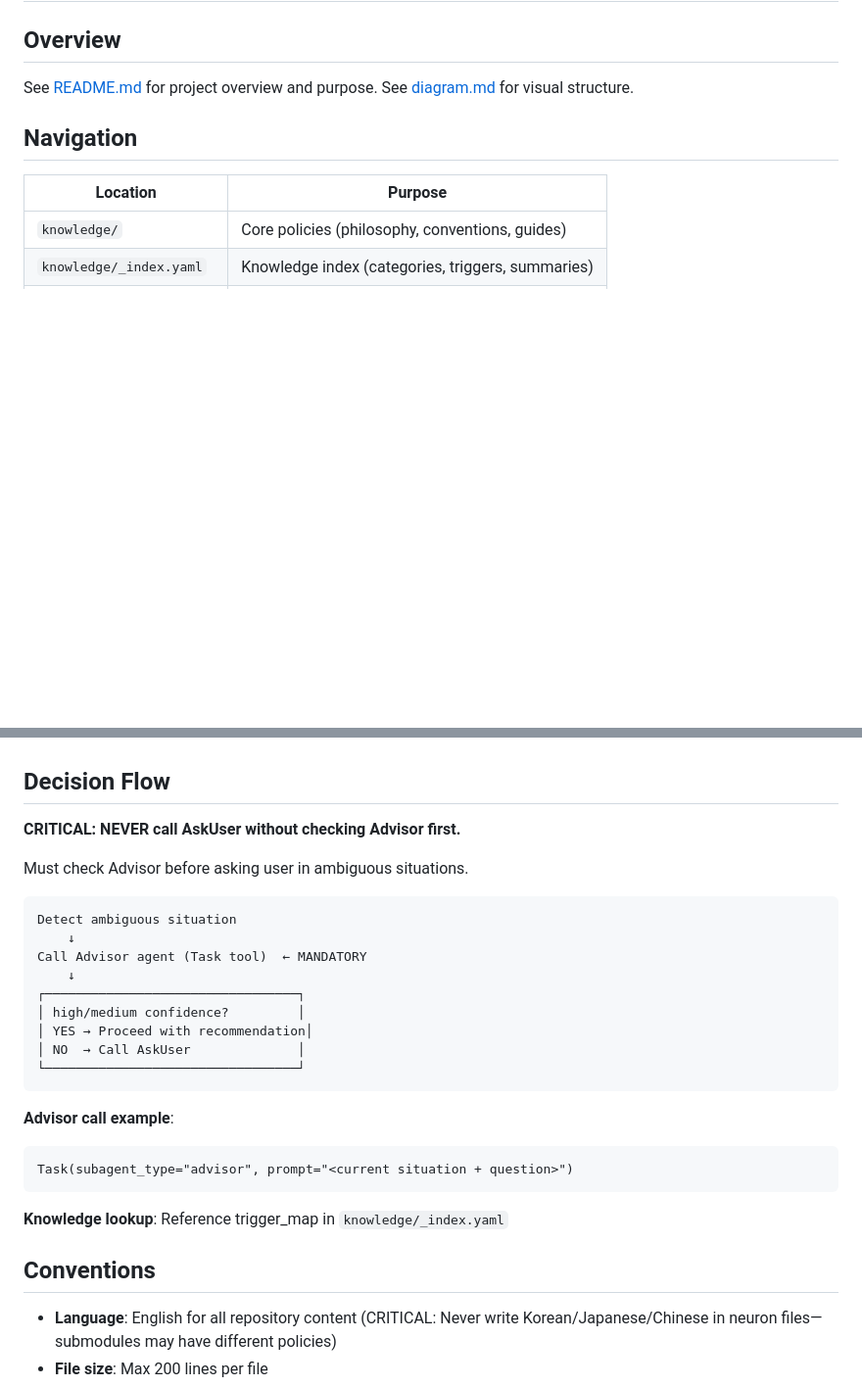
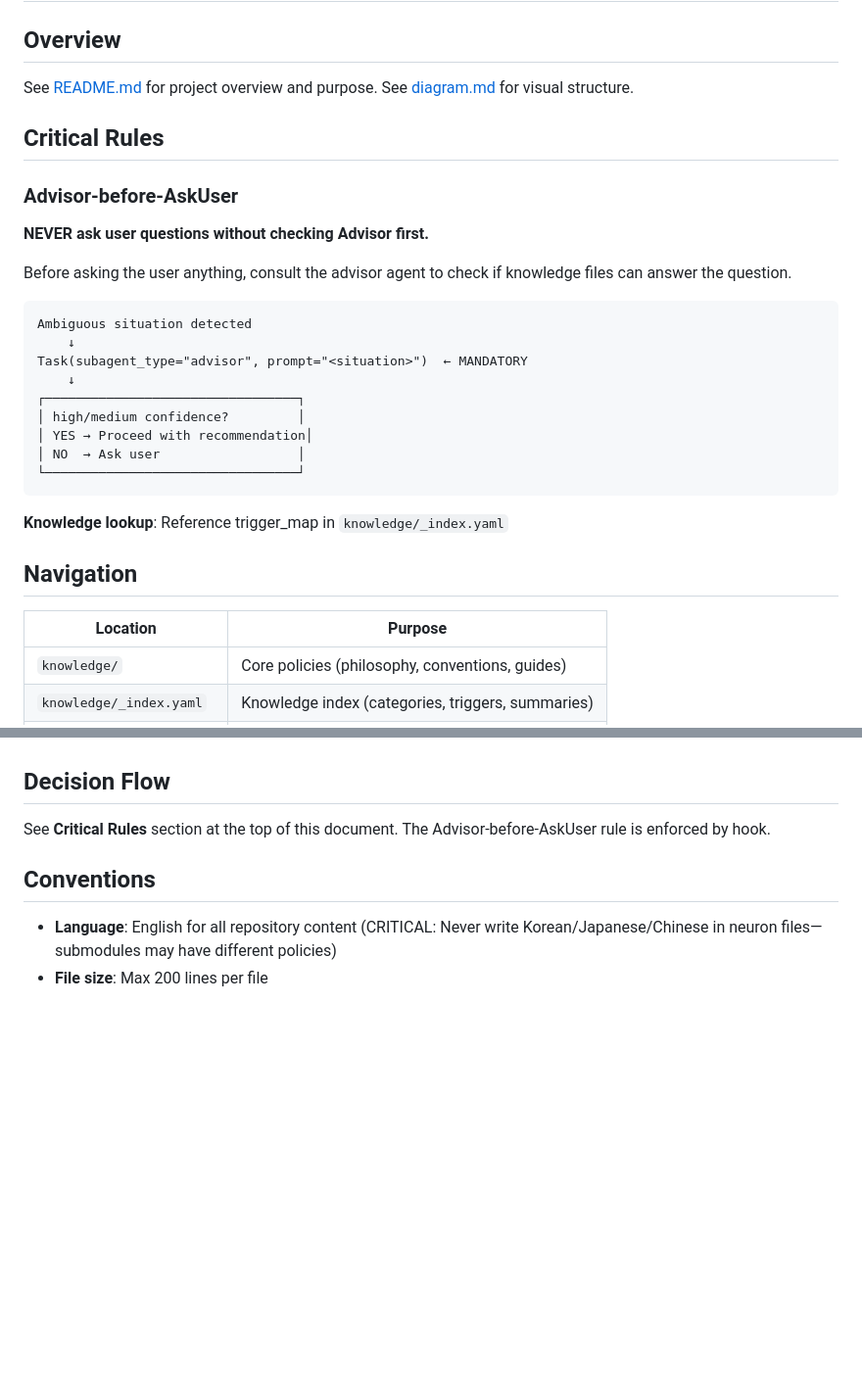
Before and after one commit to d0nghyun/neuron, a Markdown page: CLAUDE.md, 2 parts joined by grey strips. Shown at 98% size. Drawn GitHub-style; blank space fills up the shorter version.

Commit message:
docs(CLAUDE.md): add Critical Rules section for advisor-before-askuser
Move advisor-before-askuser rule to prominent position at top of document.
Simplify enforcement to prompt-based guidance instead of hook-based blocking.

Testing showed Claude naturally follows the rule when prominently placed,
making system-level enforcement unnecessary.

Co-Authored-By: Claude Opus 4.5 <noreply@anthropic.com>

````diff
--- a/CLAUDE.md
+++ b/CLAUDE.md
@@ -4,6 +4,28 @@
 
 See [README.md](README.md) for project overview and purpose.
 See [diagram.md](diagram.md) for visual structure.
+
+## Critical Rules
+
+### Advisor-before-AskUser
+
+**NEVER ask user questions without checking Advisor first.**
+
+Before asking the user anything, consult the advisor agent to check if knowledge files can answer the question.
+
+```
+Ambiguous situation detected
+    ↓
+Task(subagent_type="advisor", prompt="<situation>")  ← MANDATORY
+    ↓
+┌─────────────────────────────────┐
+│ high/medium confidence?         │
+│ YES → Proceed with recommendation│
+│ NO  → Ask user                  │
+└─────────────────────────────────┘
+```
+
+**Knowledge lookup**: Reference trigger_map in `knowledge/_index.yaml`
 
 ## Navigation
 
@@ -96,28 +118,7 @@ See [knowledge/philosophy.md](knowledge/philosophy.md) for details.
 
 ## Decision Flow
 
-**CRITICAL: NEVER call AskUser without checking Advisor first.**
-
-Must check Advisor before asking user in ambiguous situations.
-
-```
-Detect ambiguous situation
-    ↓
-Call Advisor agent (Task tool)  ← MANDATORY
-    ↓
-┌─────────────────────────────────┐
-│ high/medium confidence?         │
-│ YES → Proceed with recommendation│
-│ NO  → Call AskUser              │
-└─────────────────────────────────┘
-```
-
-**Advisor call example**:
-```
-Task(subagent_type="advisor", prompt="<current situation + question>")
-```
-
-**Knowledge lookup**: Reference trigger_map in `knowledge/_index.yaml`
+See **Critical Rules** section at the top of this document. The Advisor-before-AskUser rule is enforced by hook.
 
 ## Conventions
 
````
